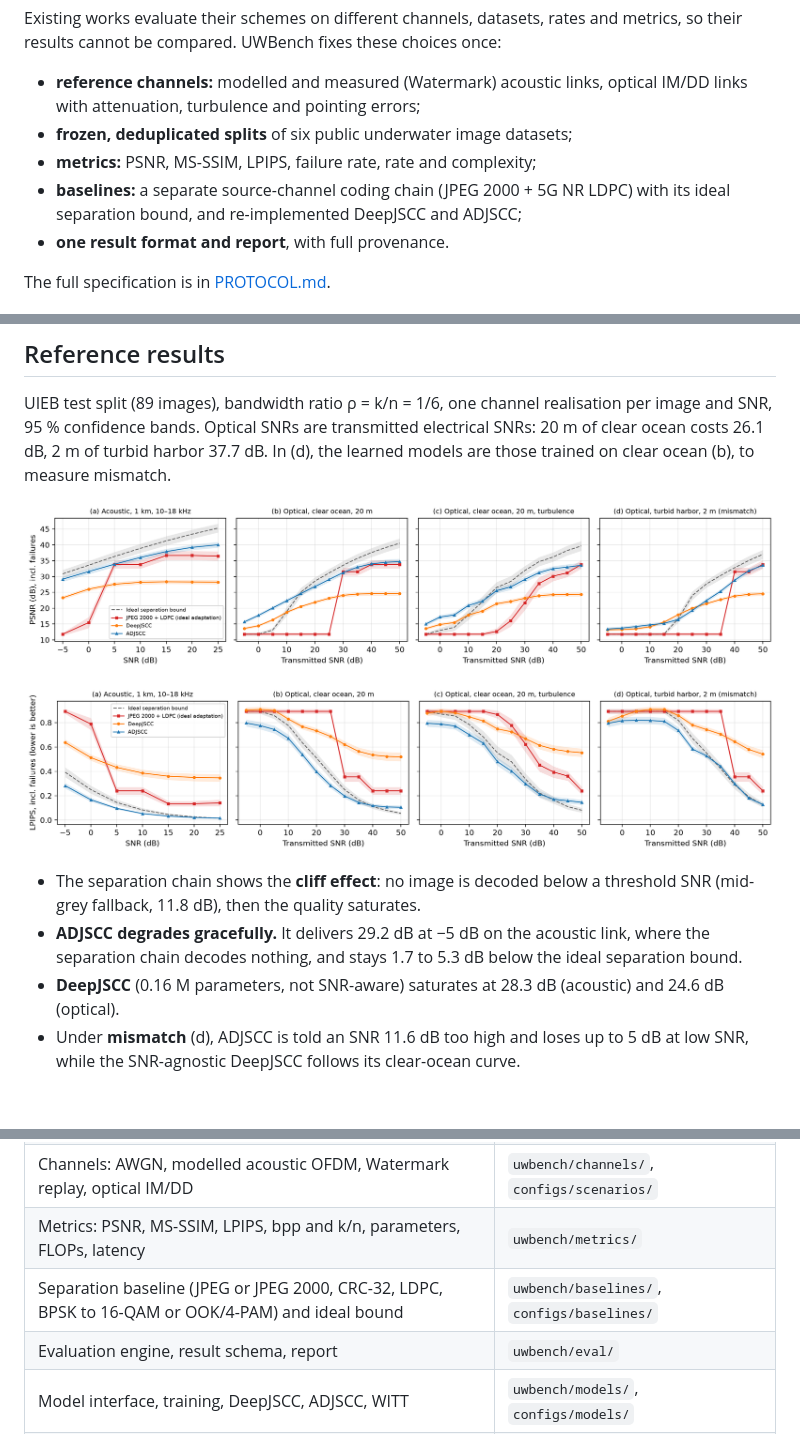
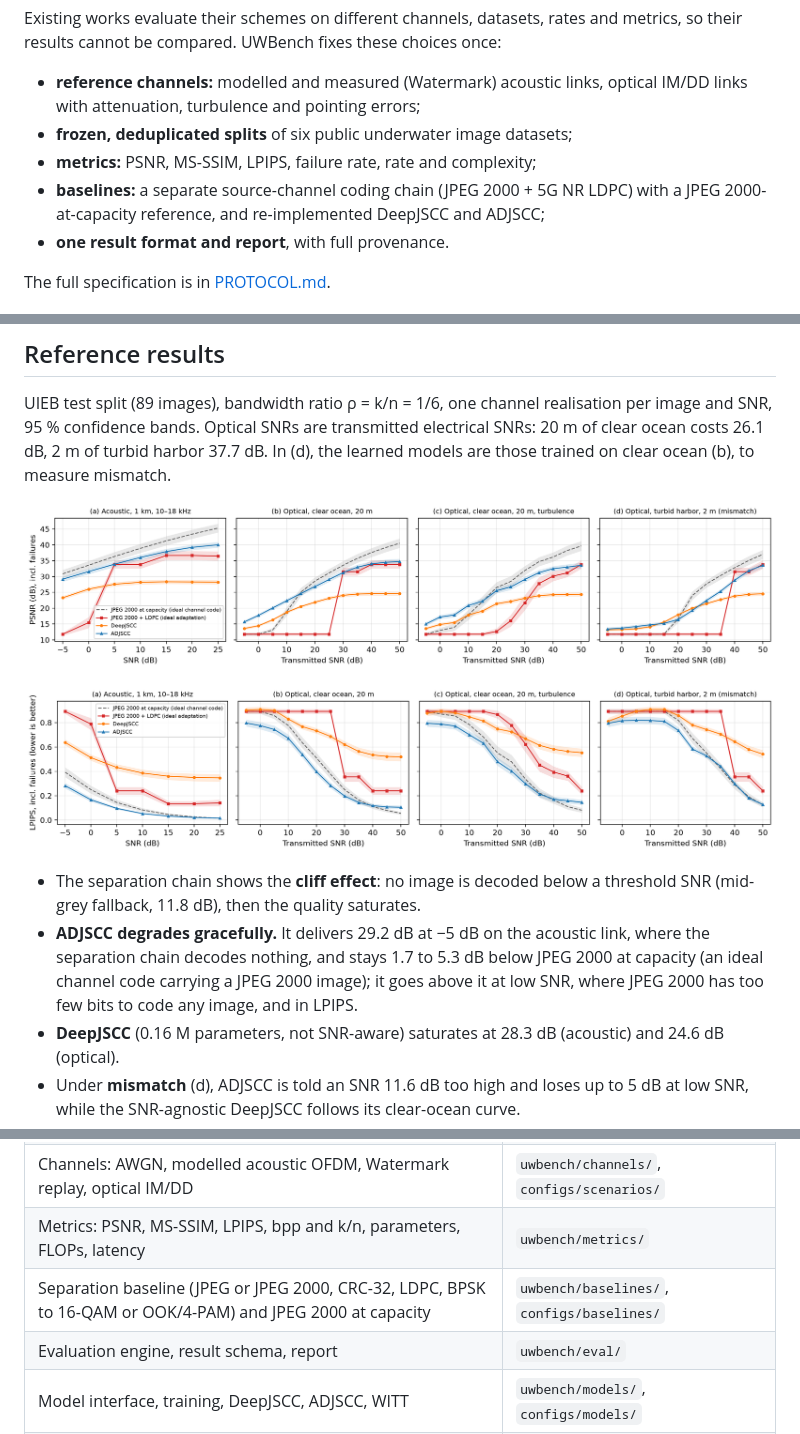
Before and after one commit to MohamedNennouche/underwater-semcom-benchmark, a Markdown page: README.md, 3 parts joined by grey strips. GitHub-like rendering; pictures changed too: docs/figures/lpips.png, docs/figures/psnr.png; blank space fills up the shorter version.

```diff
--- a/README.md
+++ b/README.md
@@ -10,7 +10,7 @@ Existing works evaluate their schemes on different channels, datasets, rates and
 - **reference channels:** modelled and measured (Watermark) acoustic links, optical IM/DD links with attenuation, turbulence and pointing errors;
 - **frozen, deduplicated splits** of six public underwater image datasets;
 - **metrics:** PSNR, MS-SSIM, LPIPS, failure rate, rate and complexity;
-- **baselines:** a separate source-channel coding chain (JPEG 2000 + 5G NR LDPC) with its ideal separation bound, and re-implemented DeepJSCC and ADJSCC;
+- **baselines:** a separate source-channel coding chain (JPEG 2000 + 5G NR LDPC) with a JPEG 2000-at-capacity reference, and re-implemented DeepJSCC and ADJSCC;
 - **one result format and report**, with full provenance.
 
 The full specification is in [PROTOCOL.md](PROTOCOL.md).
@@ -43,7 +43,7 @@ UIEB test split (89 images), bandwidth ratio ρ = k/n = 1/6, one channel realisa
 ![LPIPS versus SNR](docs/figures/lpips.png)
 
 - The separation chain shows the **cliff effect**: no image is decoded below a threshold SNR (mid-grey fallback, 11.8 dB), then the quality saturates.
-- **ADJSCC degrades gracefully.** It delivers 29.2 dB at −5 dB on the acoustic link, where the separation chain decodes nothing, and stays 1.7 to 5.3 dB below the ideal separation bound.
+- **ADJSCC degrades gracefully.** It delivers 29.2 dB at −5 dB on the acoustic link, where the separation chain decodes nothing, and stays 1.7 to 5.3 dB below JPEG 2000 at capacity (an ideal channel code carrying a JPEG 2000 image); it goes above it at low SNR, where JPEG 2000 has too few bits to code any image, and in LPIPS.
 - **DeepJSCC** (0.16 M parameters, not SNR-aware) saturates at 28.3 dB (acoustic) and 24.6 dB (optical).
 - Under **mismatch** (d), ADJSCC is told an SNR 11.6 dB too high and loses up to 5 dB at low SNR, while the SNR-agnostic DeepJSCC follows its clear-ocean curve.
 
@@ -224,7 +224,7 @@ Deviations from the papers are listed in PROTOCOL.md §7. Trained weights are no
 | Deduplication and frozen splits | `uwbench/data/`, `splits/`, `configs/splits.yaml` |
 | Channels: AWGN, modelled acoustic OFDM, Watermark replay, optical IM/DD | `uwbench/channels/`, `configs/scenarios/` |
 | Metrics: PSNR, MS-SSIM, LPIPS, bpp and k/n, parameters, FLOPs, latency | `uwbench/metrics/` |
-| Separation baseline (JPEG or JPEG 2000, CRC-32, LDPC, BPSK to 16-QAM or OOK/4-PAM) and ideal bound | `uwbench/baselines/`, `configs/baselines/` |
+| Separation baseline (JPEG or JPEG 2000, CRC-32, LDPC, BPSK to 16-QAM or OOK/4-PAM) and JPEG 2000 at capacity | `uwbench/baselines/`, `configs/baselines/` |
 | Evaluation engine, result schema, report | `uwbench/eval/` |
 | Model interface, training, DeepJSCC, ADJSCC, WITT | `uwbench/models/`, `configs/models/` |
 | Reference results and figures | `reference_results/`, `docs/figures/`, `scripts/` |
```
Also changed, not shown: PROTOCOL.md (+4 -3 lines), 4 other files.
